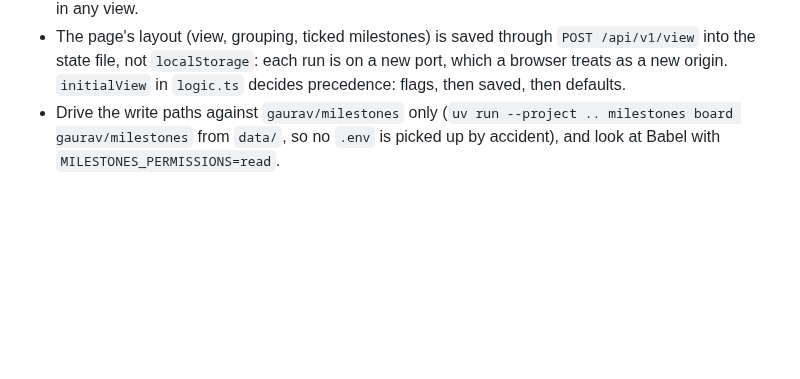
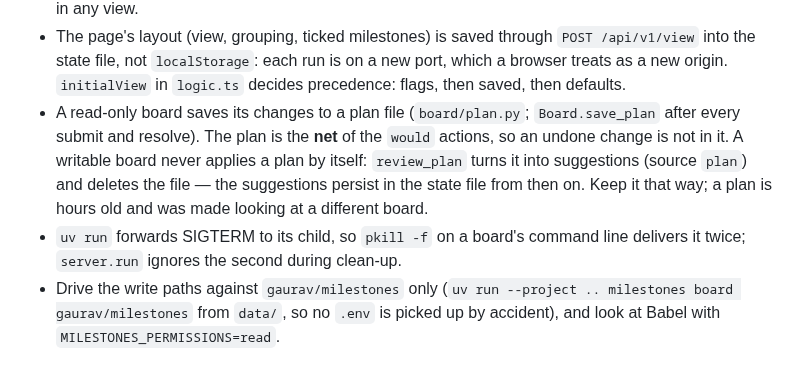
Before and after one commit to gaurav/milestones, a Markdown page: CLAUDE.md, the part around the change. Rendered like a GitHub page; blank space fills up the shorter version.

```diff
--- a/CLAUDE.md
+++ b/CLAUDE.md
@@ -236,6 +236,13 @@ far more than `_norm_issue` keeps.
 - The page's layout (view, grouping, ticked milestones) is saved through `POST /api/v1/view` into
   the state file, not `localStorage`: each run is on a new port, which a browser treats as a new
   origin. `initialView` in `logic.ts` decides precedence: flags, then saved, then defaults.
+- A read-only board saves its changes to a plan file (`board/plan.py`; `Board.save_plan` after
+  every submit and resolve). The plan is the **net** of the `would` actions, so an undone change
+  is not in it. A writable board never applies a plan by itself: `review_plan` turns it into
+  suggestions (source `plan`) and deletes the file — the suggestions persist in the state file
+  from then on. Keep it that way; a plan is hours old and was made looking at a different board.
+- `uv run` forwards SIGTERM to its child, so `pkill -f` on a board's command line delivers it
+  twice; `server.run` ignores the second during clean-up.
 - Drive the write paths against `gaurav/milestones` only (`uv run --project .. milestones board
   gaurav/milestones` from `data/`, so no `.env` is picked up by accident), and look at Babel with
   `MILESTONES_PERMISSIONS=read`.
```
Also changed, not shown: README.md (+25 -4 lines).
